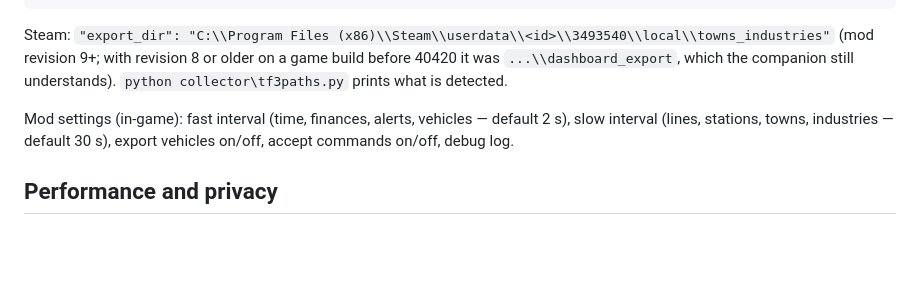
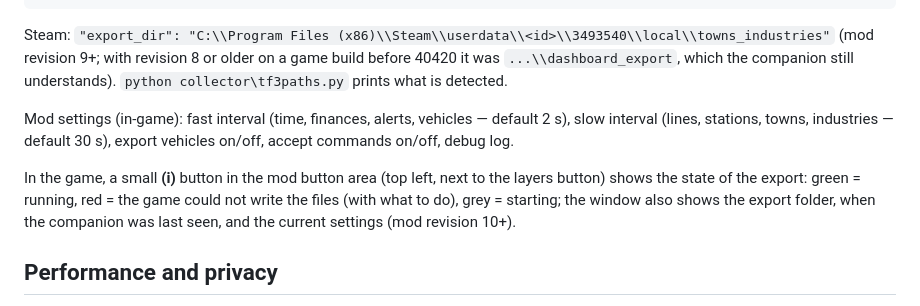
Before and after one commit to M1r077/tf3-dashboard, a Markdown page: README.md, the part around the change. GitHub-like rendering; blank space fills up the shorter version.

Commit message:
README: the in-game status button

```diff
--- a/README.md
+++ b/README.md
@@ -111,6 +111,10 @@ companion still understands).
 Mod settings (in-game): fast interval (time, finances, alerts, vehicles — default 2 s), slow interval (lines,
 stations, towns, industries — default 30 s), export vehicles on/off, accept commands on/off, debug log.
 
+In the game, a small **(i)** button in the mod button area (top left, next to the layers button) shows the state of
+the export: green = running, red = the game could not write the files (with what to do), grey = starting; the window
+also shows the export folder, when the companion was last seen, and the current settings (mod revision 10+).
+
 ## Performance and privacy
 
 - Each snapshot is computed by the game's script thread and costs it some milliseconds (about 10-20 ms on a fast PC
```
